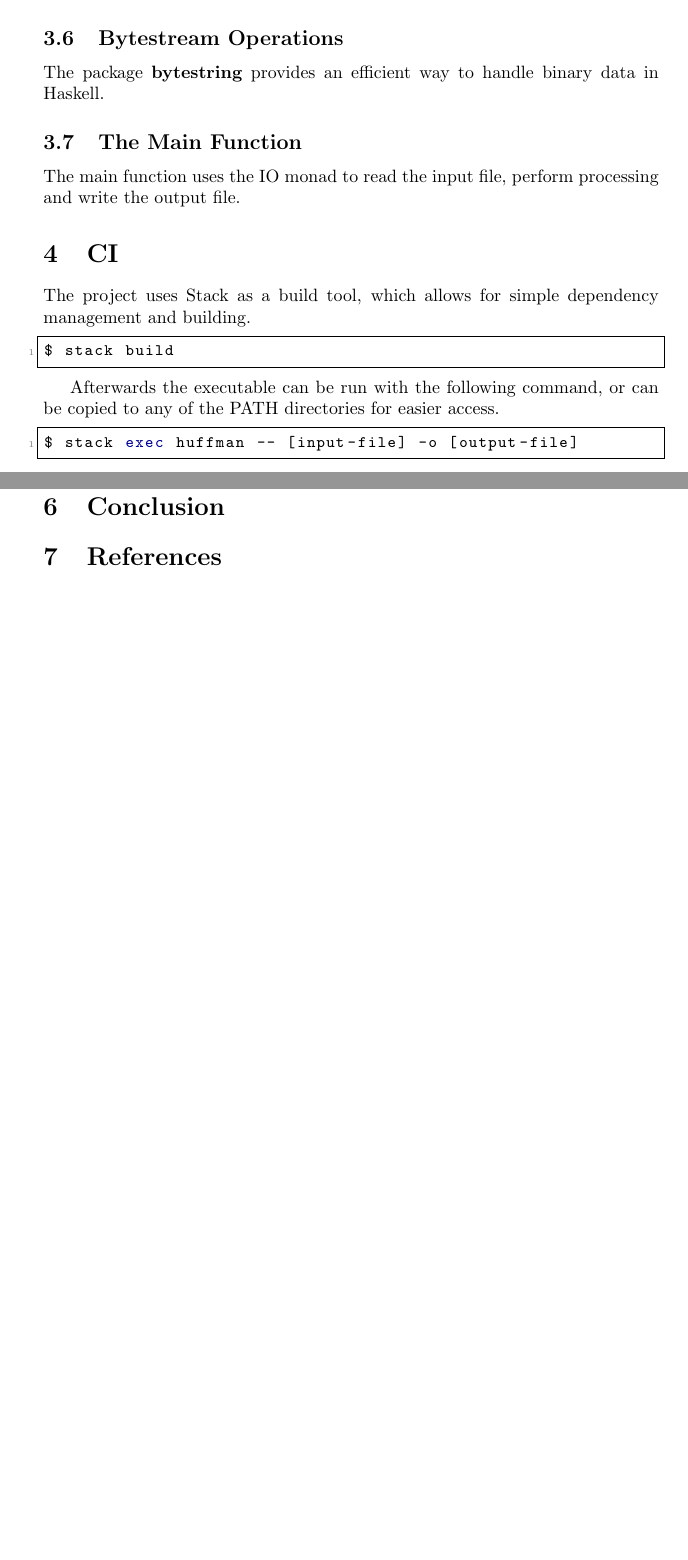
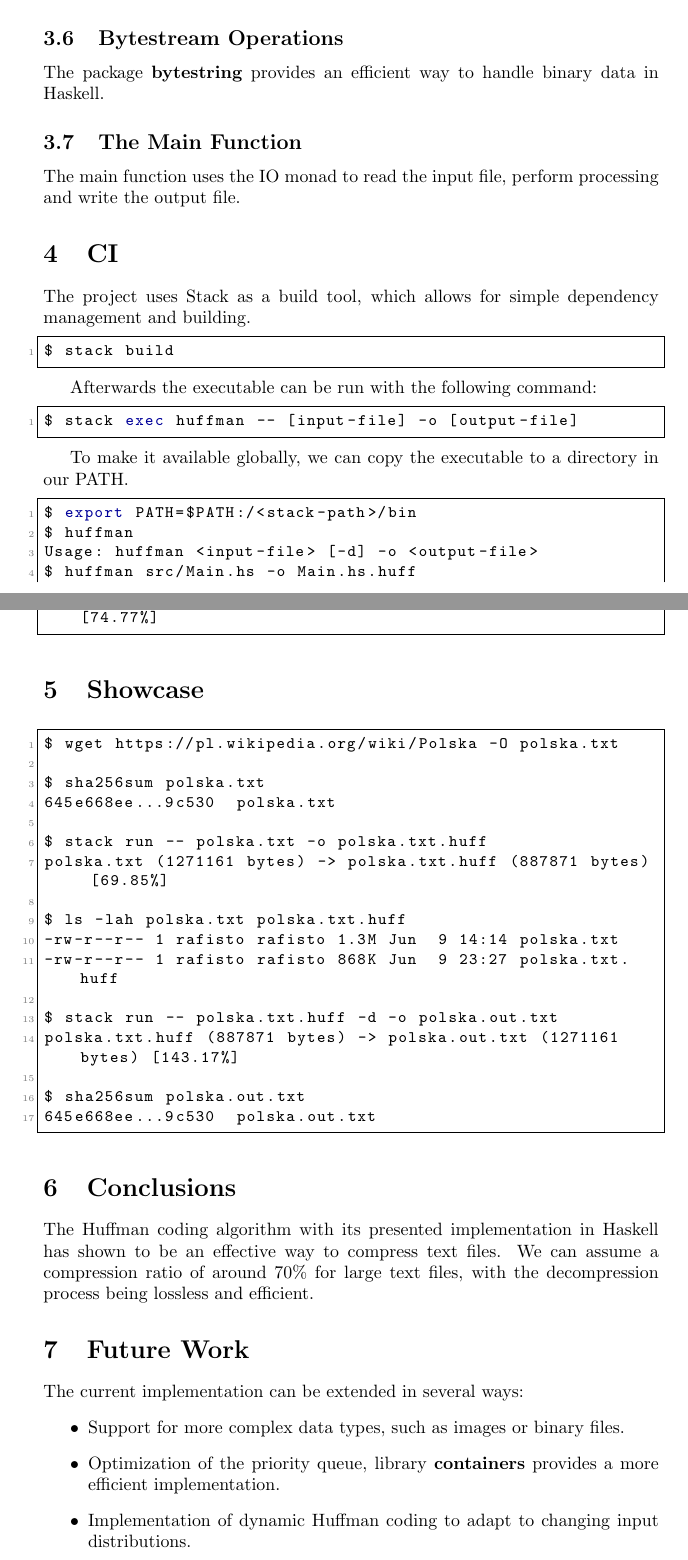
Before and after one commit to Rafisto/huffman-coding, a LaTeX document (docs/docs.tex): two parts of pages 5 and 6 of 6 before the commit and two parts of pages 5 and 6 of 7 after it, joined at a grey line, cut so that both start at the same text, the shorter picture padded with empty space. Compiled offline with pdfLaTeX.

Commit message:
further docs

```diff
--- a/docs/docs.tex
+++ b/docs/docs.tex
@@ -200,17 +201,59 @@ The project uses Stack as a build tool, which allows for simple dependency manag
 $ stack build
 \end{lstlisting}
 
-Afterwards the executable can be run with the following command, or can be copied to any of the PATH directories for easier access.
+Afterwards the executable can be run with the following command:
 
 \begin{lstlisting}[language=bash]
 $ stack exec huffman -- [input-file] -o [output-file]
 \end{lstlisting}
 
+To make it available globally, we can copy the executable to a directory in our PATH.
+
+\begin{lstlisting}[language=bash]
+$ export PATH=$PATH:/<stack-path>/bin
+$ huffman
+Usage: huffman <input-file> [-d] -o <output-file>
+$ huffman src/Main.hs -o Main.hs.huff
+src/Main.hs (1887 bytes) -> Main.hs.huff (1411 bytes) [74.77%]
+\end{lstlisting}
+
 \section{Showcase}
 
-\section{Conclusion}
+\begin{lstlisting}[language=bash]
+$ wget https://pl.wikipedia.org/wiki/Polska -O polska.txt
 
-\section{References}
+$ sha256sum polska.txt
+645e668ee...9c530  polska.txt
 
+$ stack run -- polska.txt -o polska.txt.huff
+polska.txt (1271161 bytes) -> polska.txt.huff (887871 bytes) [69.85%]
+
+$ ls -lah polska.txt polska.txt.huff
+-rw-r--r-- 1 rafisto rafisto 1.3M Jun  9 14:14 polska.txt
+-rw-r--r-- 1 rafisto rafisto 868K Jun  9 23:27 polska.txt.huff
+
+$ stack run -- polska.txt.huff -d -o polska.out.txt
+polska.txt.huff (887871 bytes) -> polska.out.txt (1271161 bytes) [143.17%]
+
+$ sha256sum polska.out.txt
+645e668ee...9c530  polska.out.txt
+\end{lstlisting}
+
+\section{Conclusions}
+
+The Huffman coding algorithm with its presented implementation in Haskell has shown to be an effective way to compress text files.
+We can assume a compression ratio of around 70\% for large text files, with the decompression process being lossless and efficient.
+
+\section{Future Work}
+
+The current implementation can be extended in several ways:
+\begin{itemize}
+    \item Support for more complex data types, such as images or binary files.
+    \item Optimization of the priority queue, library \textbf{containers} provides a more efficient implementation.
+    \item Implementation of dynamic Huffman coding to adapt to changing input distributions.
+\end{itemize}
+
+\bibliographystyle{plain}
+\bibliography{docs.bib}
 
 \end{document}
```
Also changed, not shown: docs/docs.bib (added, +29 -0 lines), docs/docs.pdf, docs/docs.tex (5 more changed lines).
